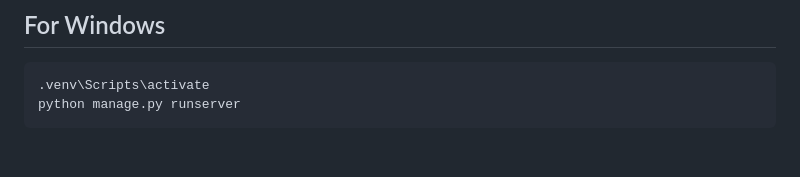
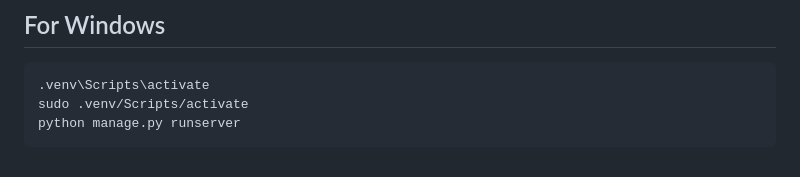
Before and after one commit to AmmorDoha/Bi3Smart-master, a Markdown page: Bi3Smart-master/README.md, the part around the change printed below. Rendered like a GitHub page.

````diff
--- a/Bi3Smart-master/README.md
+++ b/Bi3Smart-master/README.md
@@ -132,5 +135,6 @@ python manage.py runserver
 
 ```
 .venv\Scripts\activate
+sudo .venv/Scripts/activate
 python manage.py runserver
 ```
````
Also changed, not shown: other parts of Bi3Smart-master/README.md (+3 -0 lines).
